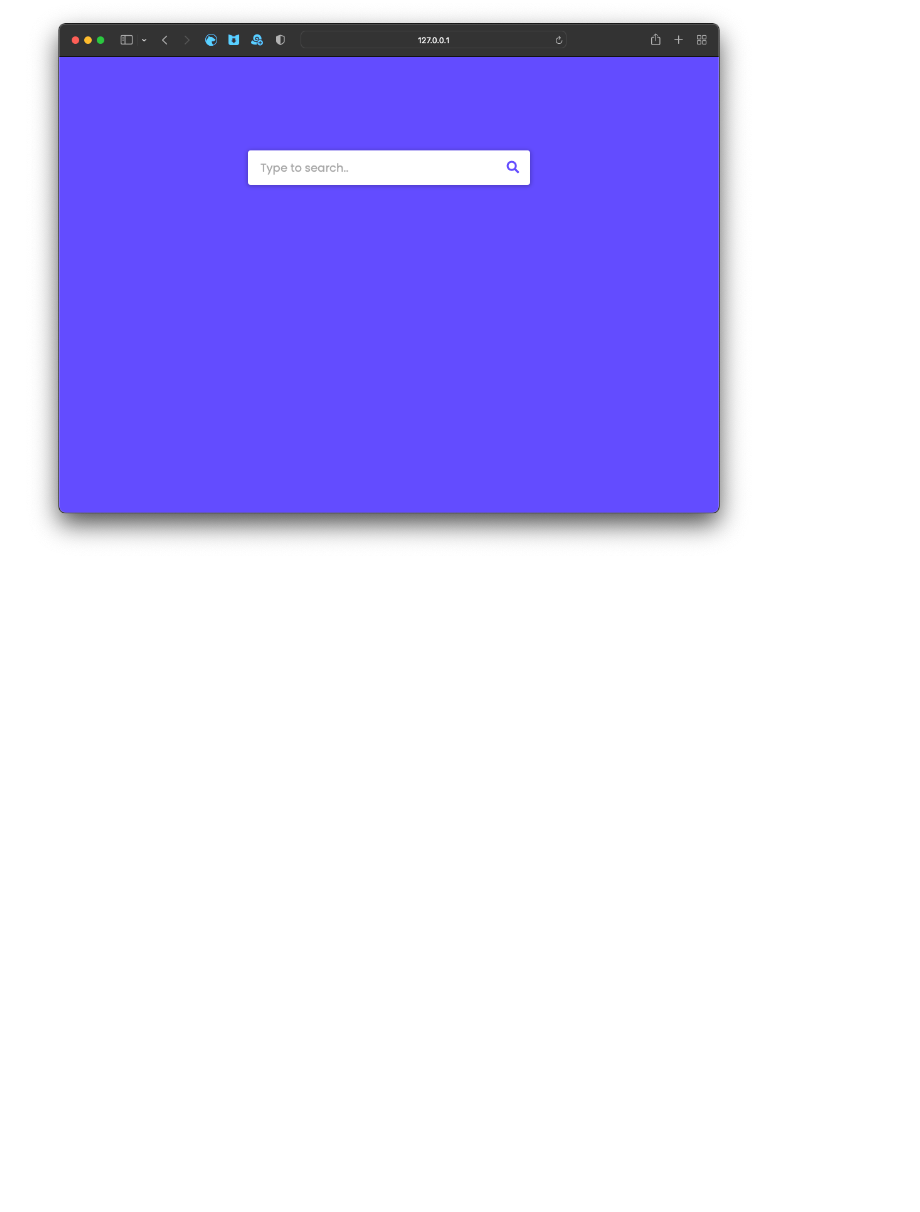
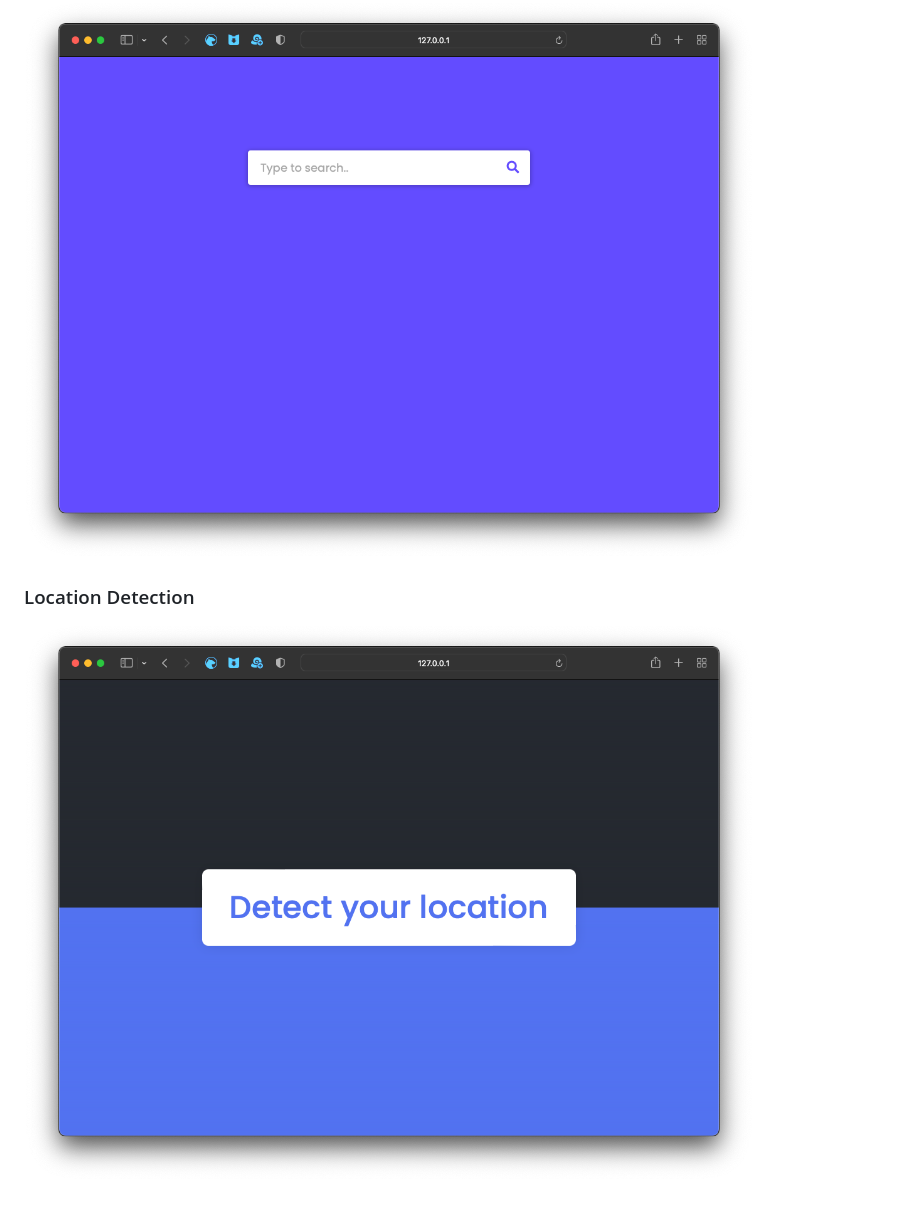
Before and after one commit to safarsafarov/vanilla-projects, a Markdown page: README.md, the part around the change. Rendered like a GitHub page; pictures changed too: screenshots/location.png (added); blank space fills up the shorter version.

```diff
--- a/README.md
+++ b/README.md
@@ -30,4 +30,8 @@
 
 ### Search
 ![alt text](screenshots/search.png)
+
+### Location Detection
+![alt text](screenshots/location.png)
+
 </p>
```
Also changed, not shown: 3 other files.
